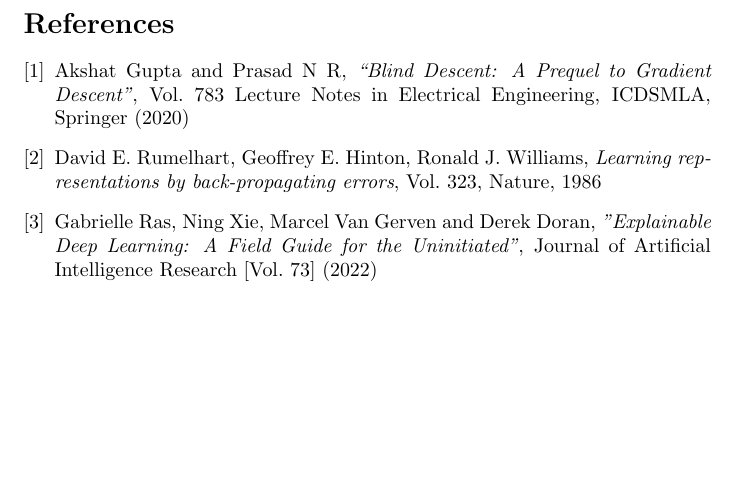
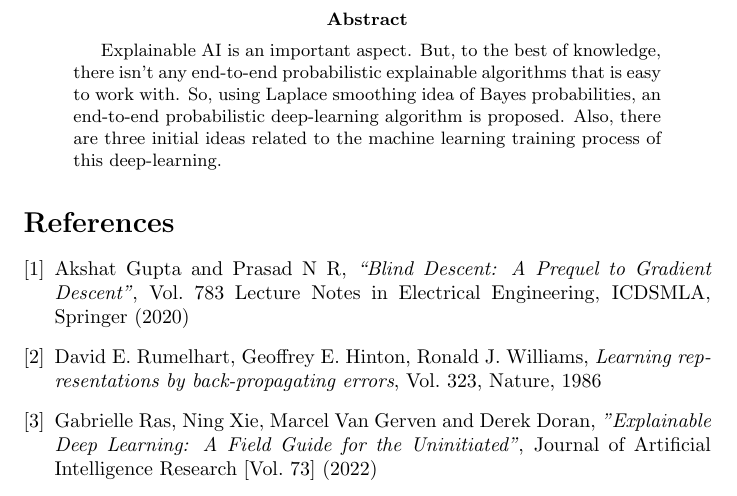
Before and after one commit to PrasadNR/PRASAD, a LaTeX paper (PRASAD_local_approximation_theorem.tex): part of the page, cut at the place of the change, the shorter picture padded with empty space. Compiled offline with pdfLaTeX.

Commit message:
abstract

```diff
--- a/PRASAD_local_approximation_theorem.tex
+++ b/PRASAD_local_approximation_theorem.tex
@@ -1,6 +1,10 @@
 \documentclass{article}
 
 \begin{document}
+
+	\begin{abstract}
+		Explainable AI is an important aspect. But, to the best of knowledge, there isn't any end-to-end probabilistic explainable algorithms that is easy to work with. So, using Laplace smoothing idea of Bayes probabilities, an end-to-end probabilistic deep-learning algorithm is proposed. Also, there are three initial ideas related to the machine learning training process of this deep-learning.
+	\end{abstract}
 
 	\begin{thebibliography}{1}
 
```
